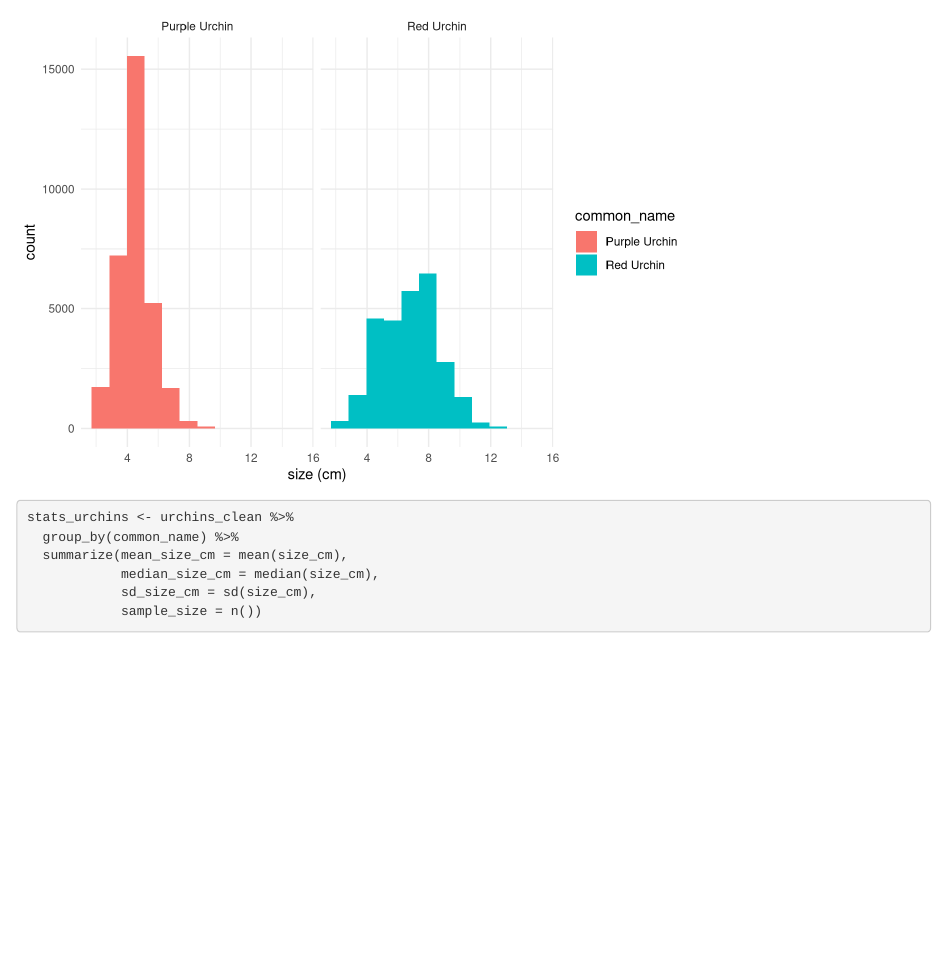
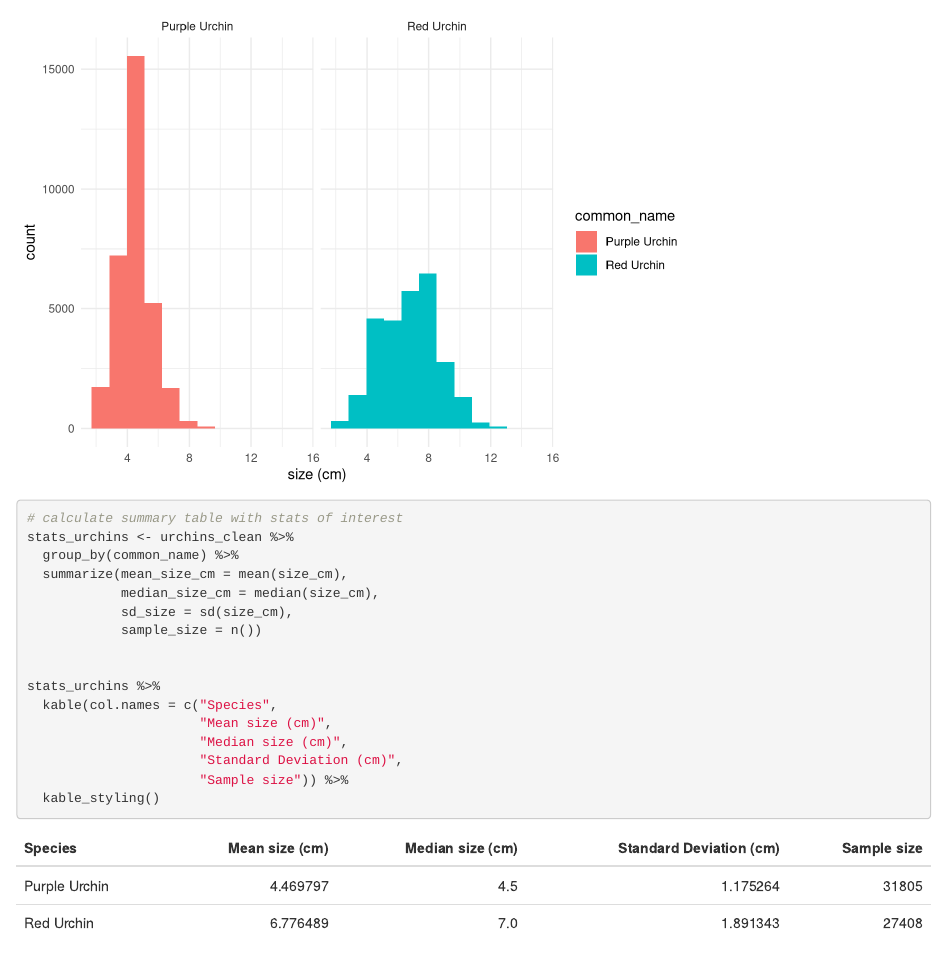
Before and after one commit to n-mcmanus/a3-task3-task4-nm, an R Markdown document (code/a3_task3_nick_mcmanus.Rmd): the page in a window 1100 px wide, from 1660 px down before the commit and from 1820 px down after it. Rendered offline with R 4.5, knitr and Pandoc, with nearby package versions; column names are cleaned by a stand-in for the janitor package.

Commit message:
stats table

````diff
--- a/code/a3_task3_nick_mcmanus.Rmd
+++ b/code/a3_task3_nick_mcmanus.Rmd
@@ -20,6 +20,7 @@ library(tidyverse)
 library(here)
 library(janitor)
 library(lubridate)
+library(kableExtra)
 ```
 
 First I will read in the data from `urchins.csv`
@@ -66,10 +67,20 @@ ggplot(data = urchins_clean) +
 ```
 
 ```{r}
+# calculate summary table with stats of interest
 stats_urchins <- urchins_clean %>%
   group_by(common_name) %>%
   summarize(mean_size_cm = mean(size_cm),
             median_size_cm = median(size_cm),
-            sd_size_cm = sd(size_cm),
+            sd_size = sd(size_cm),
             sample_size = n())
+
+
+stats_urchins %>%
+  kable(col.names = c("Species",
+                      "Mean size (cm)",
+                      "Median size (cm)",
+                      "Standard Deviation (cm)",
+                      "Sample size")) %>%
+  kable_styling()
 ```
````
